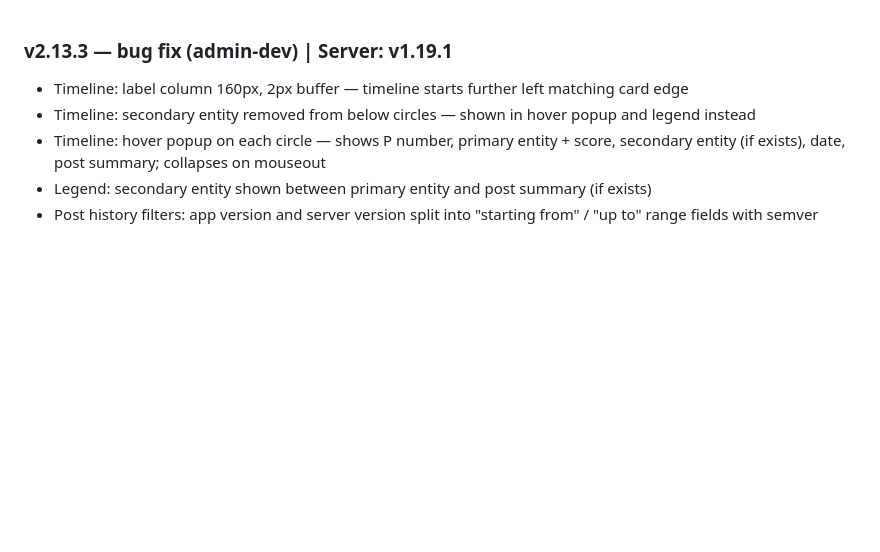
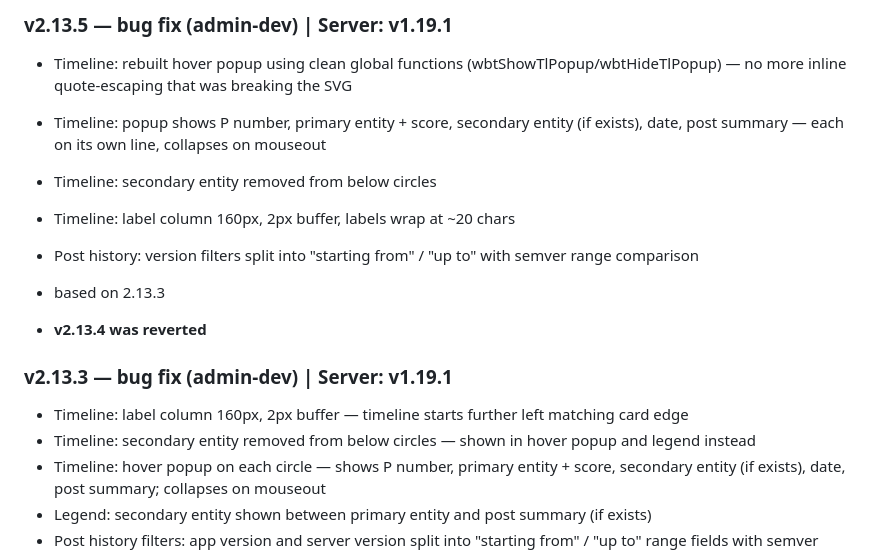
Before and after one commit to haimglikman/whos-behind-that-admin-dev, a Markdown page: README.md, the part around the change. Drawn GitHub-style; blank space fills up the shorter version.

```diff
--- a/README.md
+++ b/README.md
@@ -1,3 +1,13 @@
+### v2.13.5 — bug fix (admin-dev) | Server: v1.19.1
+- Timeline: rebuilt hover popup using clean global functions (wbtShowTlPopup/wbtHideTlPopup) — no more inline quote-escaping that was breaking the SVG
+- Timeline: popup shows P number, primary entity + score, secondary entity (if exists), date, post summary — each on its own line, collapses on mouseout
+- Timeline: secondary entity removed from below circles
+- Timeline: label column 160px, 2px buffer, labels wrap at ~20 chars
+- Post history: version filters split into "starting from" / "up to" with semver range comparison
+- based on 2.13.3
+
+- **v2.13.4 was reverted**
+
 ### v2.13.3 — bug fix (admin-dev) | Server: v1.19.1
 - Timeline: label column 160px, 2px buffer — timeline starts further left matching card edge
 - Timeline: secondary entity removed from below circles — shown in hover popup and legend instead
```
